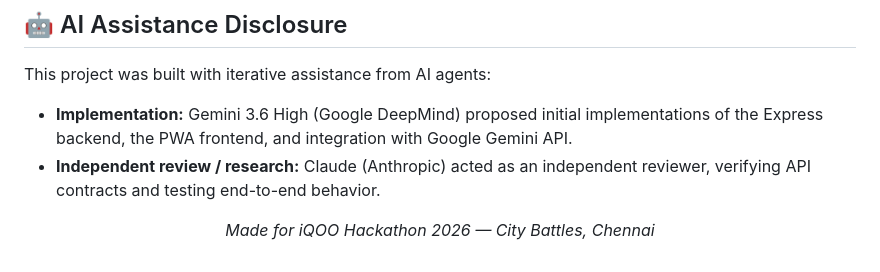
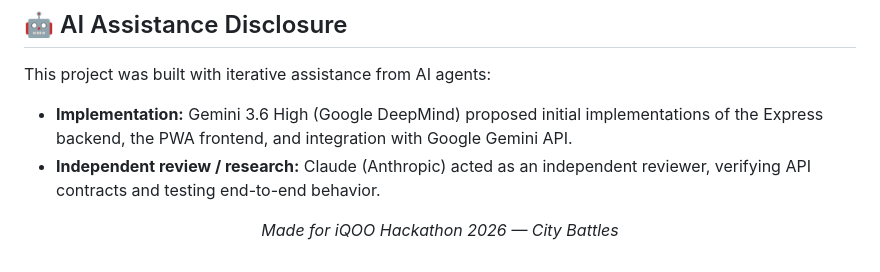
Before and after one commit to ShamrithaGS/Redline, a Markdown page: README.md, the part around the change. Drawn GitHub-style.

Commit message:
Update hackathon location in README

```diff
--- a/README.md
+++ b/README.md
@@ -276,6 +276,6 @@ This project was built with iterative assistance from AI agents:
 
 <div align="center">
 
-*Made for iQOO Hackathon 2026 — City Battles, Chennai*
+*Made for iQOO Hackathon 2026 — City Battles*
 
 </div>
```
